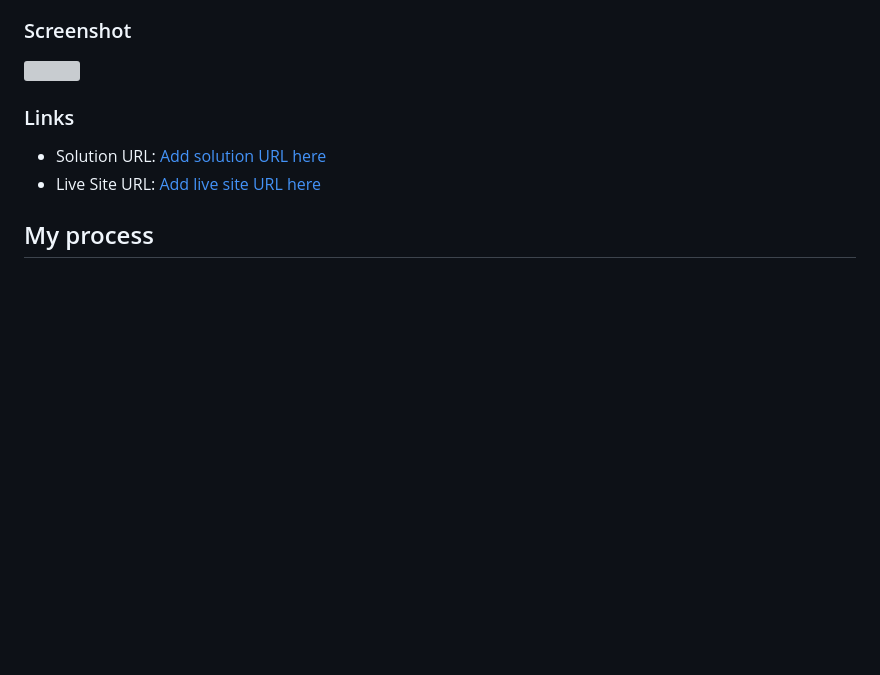
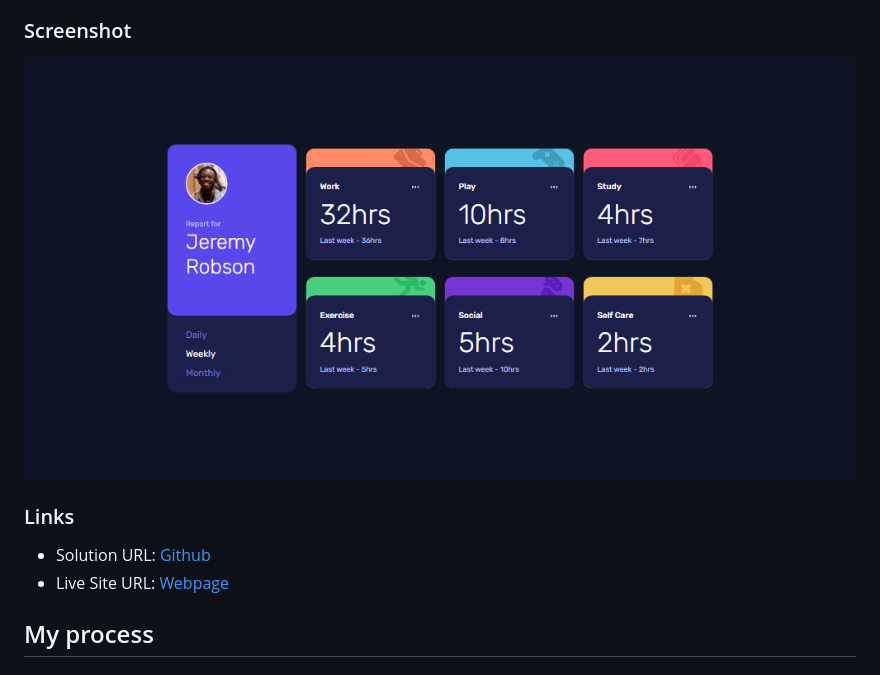
Before and after one commit to artemkotko14/time-tracking-dashboard, a Markdown page: README.md, the part around the change. GitHub-like rendering; pictures changed too: result.png (added); blank space fills up the shorter version; grey boxes are pictures that could not be loaded.

Commit message:
Adding a screenshot

```diff
--- a/README.md
+++ b/README.md
@@ -27,12 +27,12 @@ Users should be able to:
 
 ### Screenshot
 
-![](./screenshot.jpg)
+![](./result.png)
 
 ### Links
 
-- Solution URL: [Add solution URL here](https://your-solution-url.com)
-- Live Site URL: [Add live site URL here](https://your-live-site-url.com)
+- Solution URL: [Github](https://github.com/artemkotko14/time-tracking-dashboard)
+- Live Site URL: [Webpage](https://artemkotko14.github.io/time-tracking-dashboard/)
 
 ## My process
 
```
